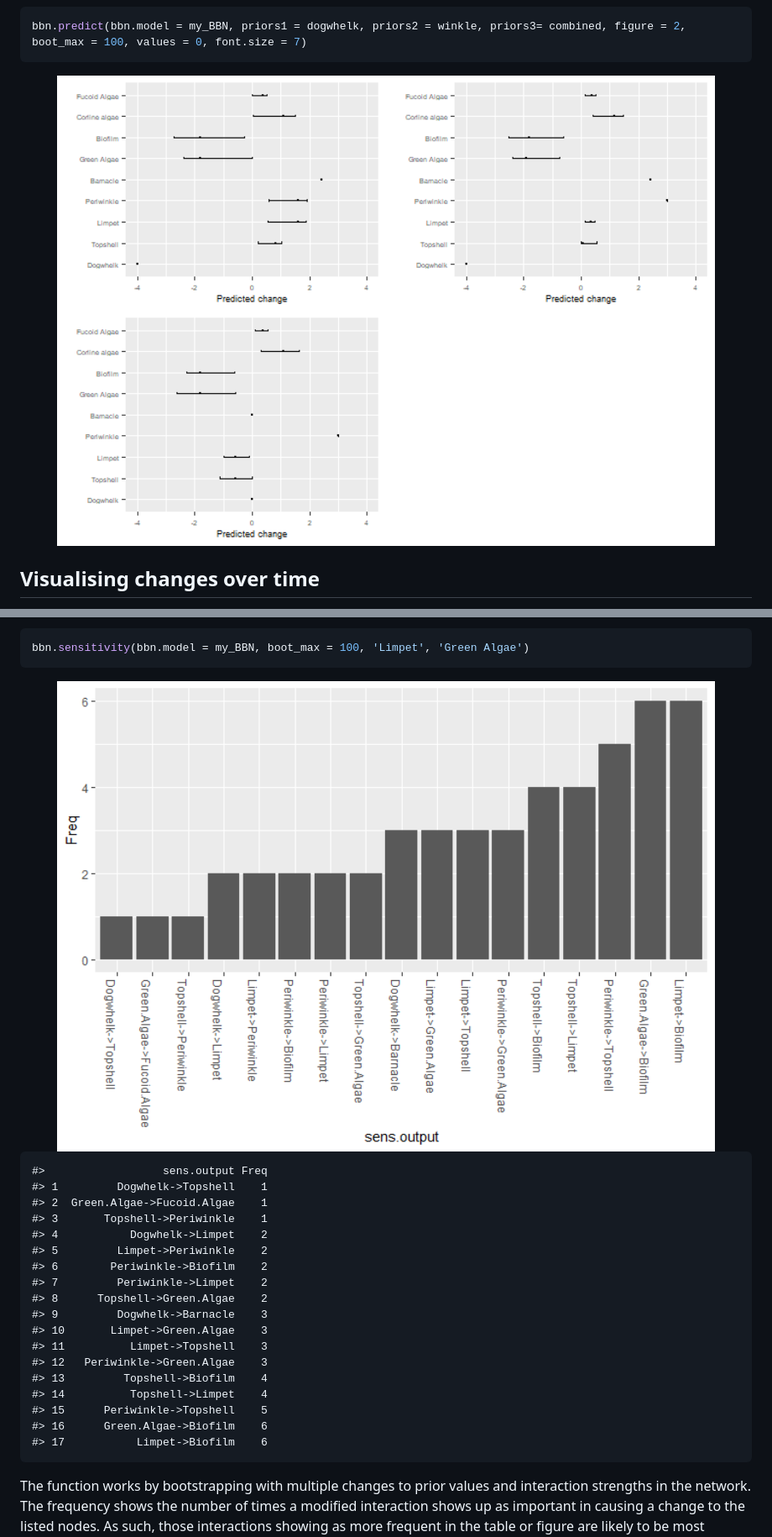
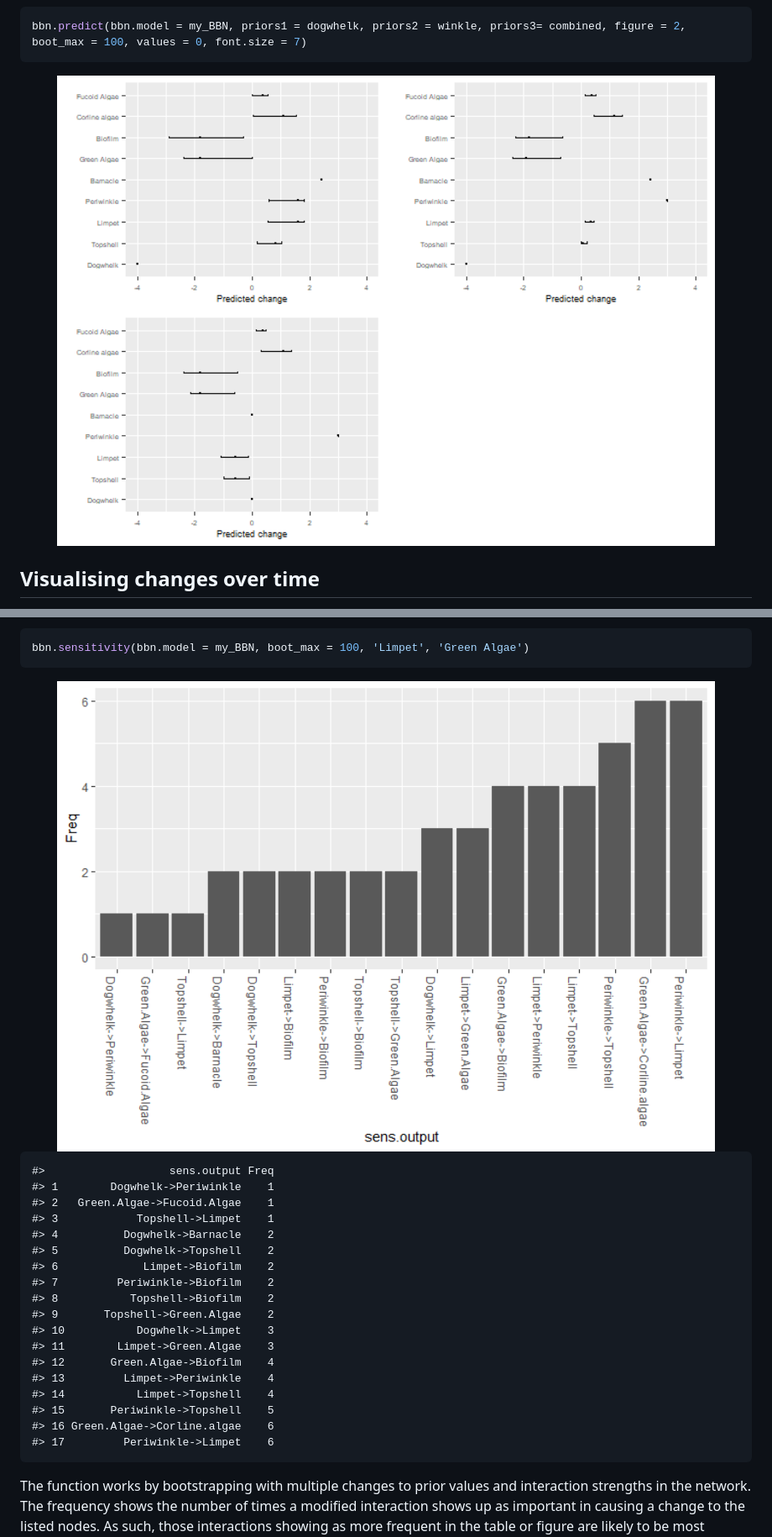
Before and after one commit to vda1r22/bbnet, a Markdown page: README.md, 2 parts joined by grey strips. Shown: that part at 84% size. GitHub-like rendering; pictures changed too: man/figures/README-unnamed-chunk-5-1.png, man/figures/README-unnamed-chunk-8-1.png.

```diff
--- a/README.md
+++ b/README.md
@@ -488,24 +517,24 @@ bbn.sensitivity(bbn.model = my_BBN, boot_max = 100, 'Limpet', 'Green Algae')
 
 <img src="man/figures/README-unnamed-chunk-8-1.png" width="100%" />
 
-    #>                  sens.output Freq
-    #> 1         Dogwhelk->Topshell    1
-    #> 2  Green.Algae->Fucoid.Algae    1
-    #> 3       Topshell->Periwinkle    1
-    #> 4           Dogwhelk->Limpet    2
-    #> 5         Limpet->Periwinkle    2
-    #> 6        Periwinkle->Biofilm    2
-    #> 7         Periwinkle->Limpet    2
-    #> 8      Topshell->Green.Algae    2
-    #> 9         Dogwhelk->Barnacle    3
-    #> 10       Limpet->Green.Algae    3
-    #> 11          Limpet->Topshell    3
-    #> 12   Periwinkle->Green.Algae    3
-    #> 13         Topshell->Biofilm    4
-    #> 14          Topshell->Limpet    4
-    #> 15      Periwinkle->Topshell    5
-    #> 16      Green.Algae->Biofilm    6
-    #> 17           Limpet->Biofilm    6
+    #>                   sens.output Freq
+    #> 1        Dogwhelk->Periwinkle    1
+    #> 2   Green.Algae->Fucoid.Algae    1
+    #> 3            Topshell->Limpet    1
+    #> 4          Dogwhelk->Barnacle    2
+    #> 5          Dogwhelk->Topshell    2
+    #> 6             Limpet->Biofilm    2
+    #> 7         Periwinkle->Biofilm    2
+    #> 8           Topshell->Biofilm    2
+    #> 9       Topshell->Green.Algae    2
+    #> 10           Dogwhelk->Limpet    3
+    #> 11        Limpet->Green.Algae    3
+    #> 12       Green.Algae->Biofilm    4
+    #> 13         Limpet->Periwinkle    4
+    #> 14           Limpet->Topshell    4
+    #> 15       Periwinkle->Topshell    5
+    #> 16 Green.Algae->Corline.algae    6
+    #> 17         Periwinkle->Limpet    6
 
 The function works by bootstrapping with multiple changes to prior
 values and interaction strengths in the network. The frequency shows the
```
Also changed, not shown: other parts of README.md (+148 -119 lines), man/figures/README-unnamed-chunk-10-3.png, 6 other files.
